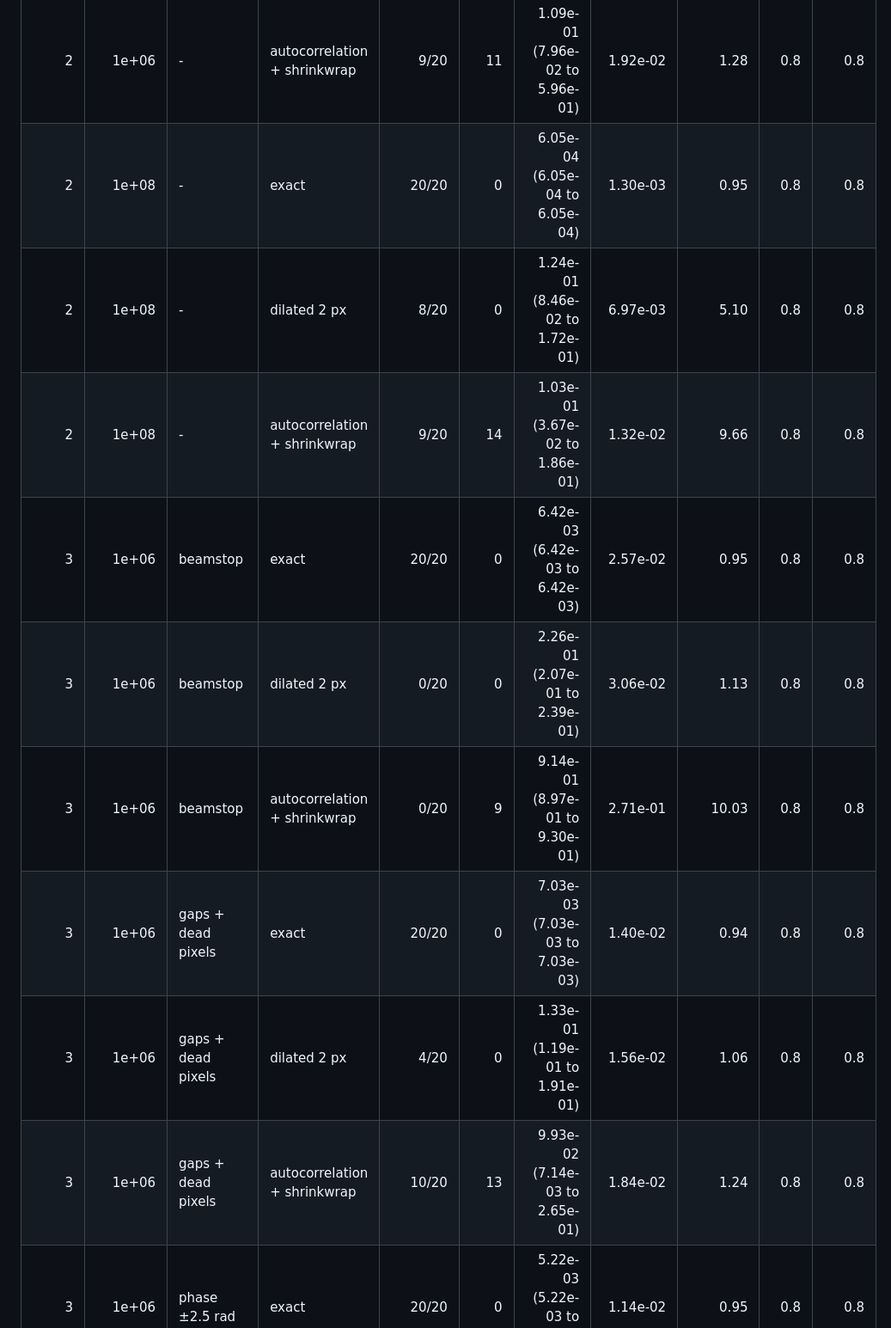
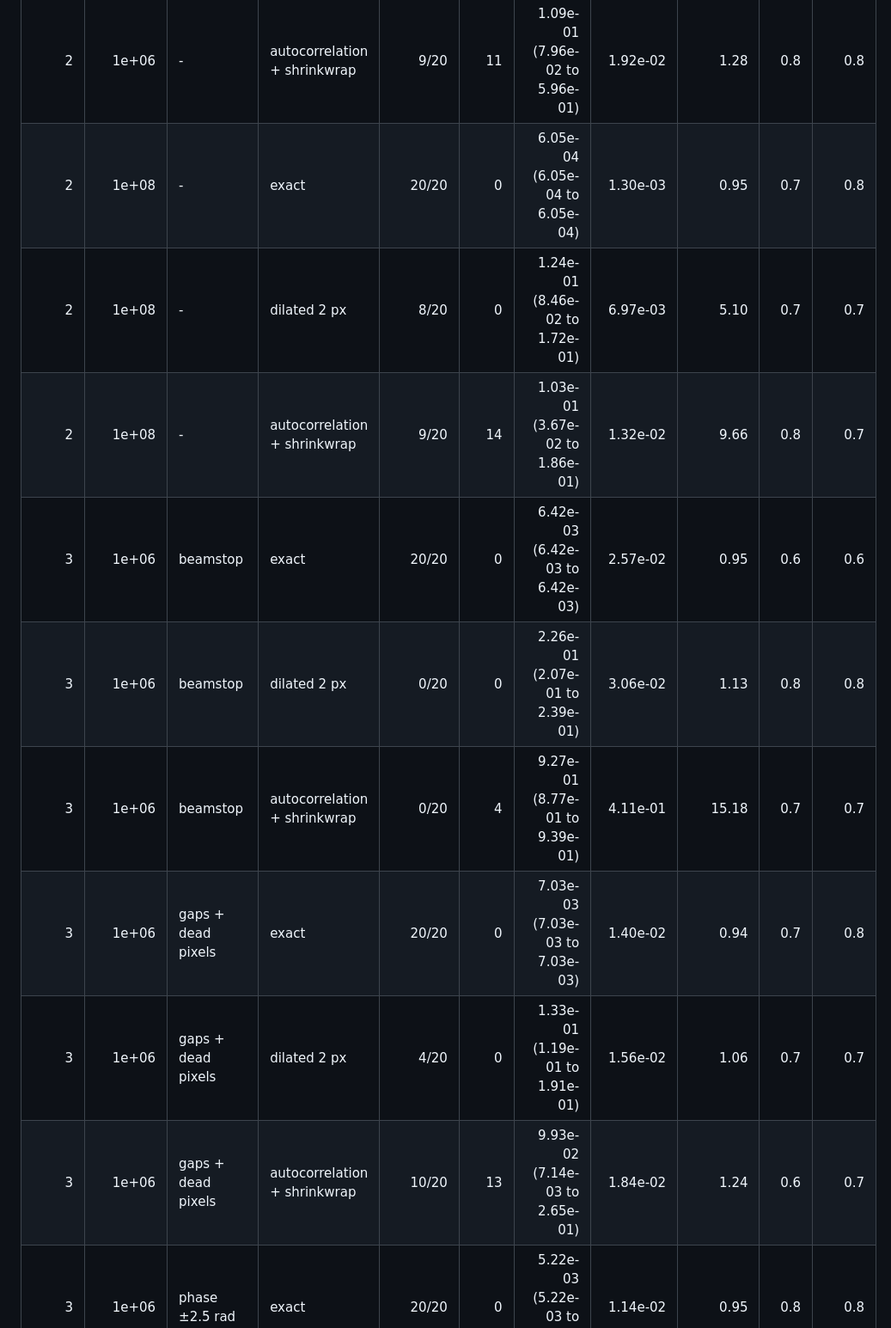
Before and after one commit to NaNIsaac/QoraPhase, a Markdown page: docs/benchmarks/ladder.md, the part around one of its changes. Shown at 86% size. Drawn GitHub-style.

```diff
--- a/docs/benchmarks/ladder.md
+++ b/docs/benchmarks/ladder.md
@@ -27,11 +27,11 @@ Generated by `benchmarks/ladder.py`; the method is in its docstring. Synthetic d
 | 2 | 1e+06 | - | autocorrelation + shrinkwrap | 9/20 | 11 | 1.09e-01 (7.96e-02 to 5.96e-01) | 1.92e-02 | 1.28 | 0.8 | 0.8 |
-| 2 | 1e+08 | - | exact | 20/20 | 0 | 6.05e-04 (6.05e-04 to 6.05e-04) | 1.30e-03 | 0.95 | 0.8 | 0.8 |
-| 2 | 1e+08 | - | dilated 2 px | 8/20 | 0 | 1.24e-01 (8.46e-02 to 1.72e-01) | 6.97e-03 | 5.10 | 0.8 | 0.8 |
-| 2 | 1e+08 | - | autocorrelation + shrinkwrap | 9/20 | 14 | 1.03e-01 (3.67e-02 to 1.86e-01) | 1.32e-02 | 9.66 | 0.8 | 0.8 |
-| 3 | 1e+06 | beamstop | exact | 20/20 | 0 | 6.42e-03 (6.42e-03 to 6.42e-03) | 2.57e-02 | 0.95 | 0.8 | 0.8 |
+| 2 | 1e+08 | - | exact | 20/20 | 0 | 6.05e-04 (6.05e-04 to 6.05e-04) | 1.30e-03 | 0.95 | 0.7 | 0.8 |
+| 2 | 1e+08 | - | dilated 2 px | 8/20 | 0 | 1.24e-01 (8.46e-02 to 1.72e-01) | 6.97e-03 | 5.10 | 0.7 | 0.7 |
+| 2 | 1e+08 | - | autocorrelation + shrinkwrap | 9/20 | 14 | 1.03e-01 (3.67e-02 to 1.86e-01) | 1.32e-02 | 9.66 | 0.8 | 0.7 |
+| 3 | 1e+06 | beamstop | exact | 20/20 | 0 | 6.42e-03 (6.42e-03 to 6.42e-03) | 2.57e-02 | 0.95 | 0.6 | 0.6 |
 | 3 | 1e+06 | beamstop | dilated 2 px | 0/20 | 0 | 2.26e-01 (2.07e-01 to 2.39e-01) | 3.06e-02 | 1.13 | 0.8 | 0.8 |
-| 3 | 1e+06 | beamstop | autocorrelation + shrinkwrap | 0/20 | 9 | 9.14e-01 (8.97e-01 to 9.30e-01) | 2.71e-01 | 10.03 | 0.8 | 0.8 |
-| 3 | 1e+06 | gaps + dead pixels | exact | 20/20 | 0 | 7.03e-03 (7.03e-03 to 7.03e-03) | 1.40e-02 | 0.94 | 0.8 | 0.8 |
-| 3 | 1e+06 | gaps + dead pixels | dilated 2 px | 4/20 | 0 | 1.33e-01 (1.19e-01 to 1.91e-01) | 1.56e-02 | 1.06 | 0.8 | 0.8 |
-| 3 | 1e+06 | gaps + dead pixels | autocorrelation + shrinkwrap | 10/20 | 13 | 9.93e-02 (7.14e-03 to 2.65e-01) | 1.84e-02 | 1.24 | 0.8 | 0.8 |
+| 3 | 1e+06 | beamstop | autocorrelation + shrinkwrap | 0/20 | 4 | 9.27e-01 (8.77e-01 to 9.39e-01) | 4.11e-01 | 15.18 | 0.7 | 0.7 |
+| 3 | 1e+06 | gaps + dead pixels | exact | 20/20 | 0 | 7.03e-03 (7.03e-03 to 7.03e-03) | 1.40e-02 | 0.94 | 0.7 | 0.8 |
+| 3 | 1e+06 | gaps + dead pixels | dilated 2 px | 4/20 | 0 | 1.33e-01 (1.19e-01 to 1.91e-01) | 1.56e-02 | 1.06 | 0.7 | 0.7 |
+| 3 | 1e+06 | gaps + dead pixels | autocorrelation + shrinkwrap | 10/20 | 13 | 9.93e-02 (7.14e-03 to 2.65e-01) | 1.84e-02 | 1.24 | 0.6 | 0.7 |
 | 3 | 1e+06 | phase ±2.5 rad | exact | 20/20 | 0 | 5.22e-03 (5.22e-03 to 5.22e-03) | 1.14e-02 | 0.95 | 0.8 | 0.8 |
```
Also changed, not shown: other parts of docs/benchmarks/ladder.md (+13 -13 lines), docs/benchmarks/cxidb.md (+14 -14 lines), docs/benchmarks/cxidb-28.png, docs/benchmarks/cxidb-3.png, 1 other file.
